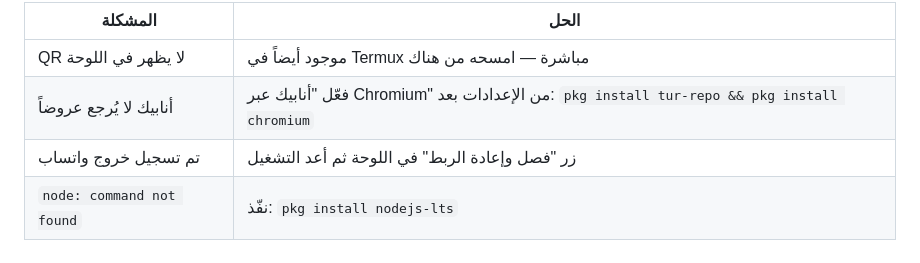
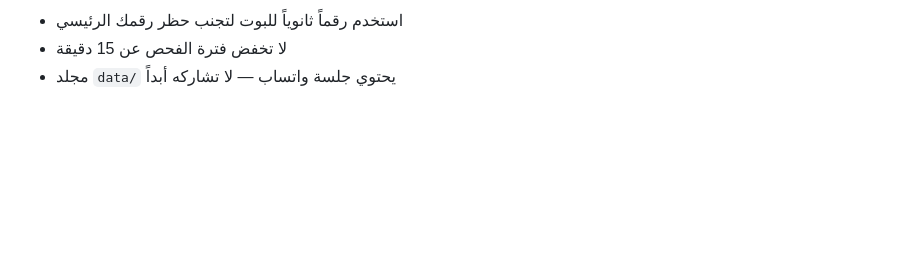
Before and after one commit to xhackerblack/job-ai-whatsapp, a Markdown page: README.md, the part around one of its changes. GitHub-like rendering; blank space fills up the shorter version.

```diff
--- a/README.md
+++ b/README.md
@@ -69,7 +69,4 @@ job-ai-whatsapp/
 
-| المشكلة | الحل |
-|---|---|
-| QR لا يظهر في اللوحة | موجود أيضاً في Termux مباشرة — امسحه من هناك |
-| أنابيك لا يُرجع عروضاً | فعّل "أنابيك عبر Chromium" من الإعدادات بعد: `pkg install tur-repo && pkg install chromium` |
-| تم تسجيل خروج واتساب | زر "فصل وإعادة الربط" في اللوحة ثم أعد التشغيل |
-| `node: command not found` | نفّذ: `pkg install nodejs-lts` |
+- استخدم رقماً ثانوياً للبوت لتجنب حظر رقمك الرئيسي
+- لا تخفض فترة الفحص عن 15 دقيقة
+- مجلد `data/` يحتوي جلسة واتساب — لا تشاركه أبداً
```
Also changed, not shown: other parts of README.md (+44 -44 lines).
